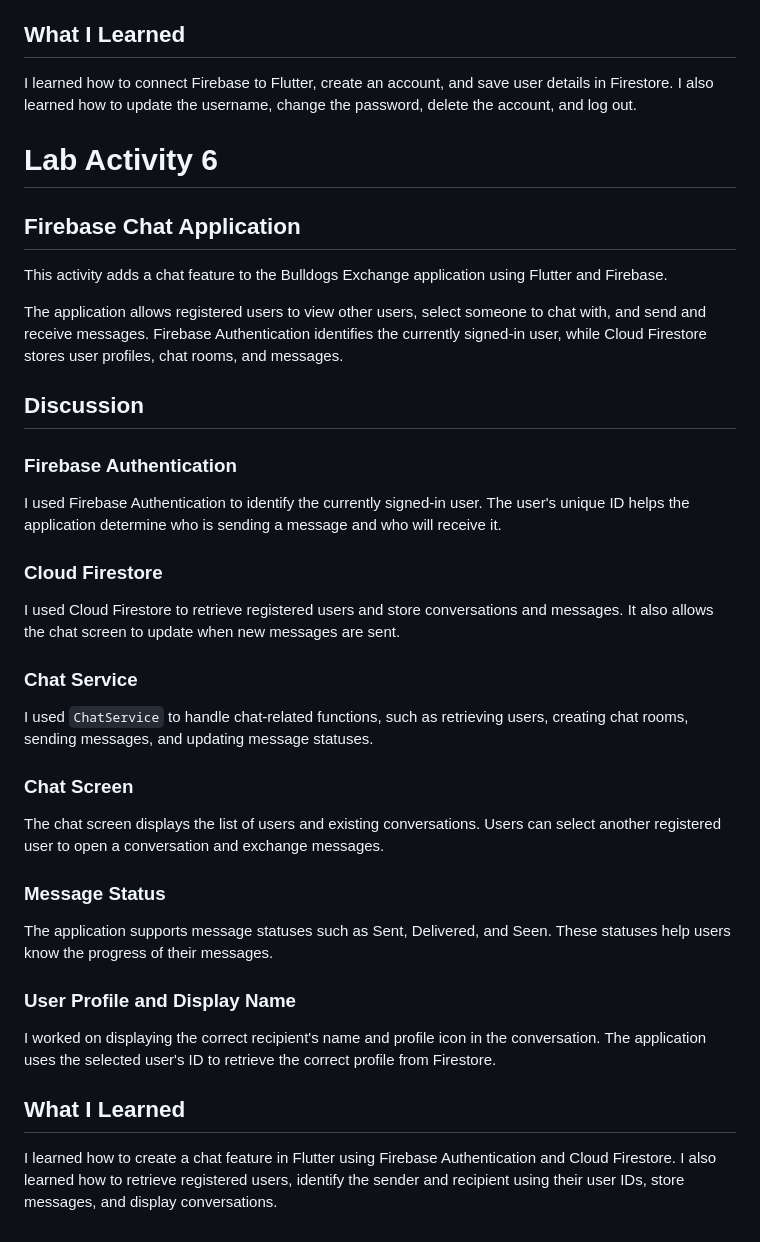
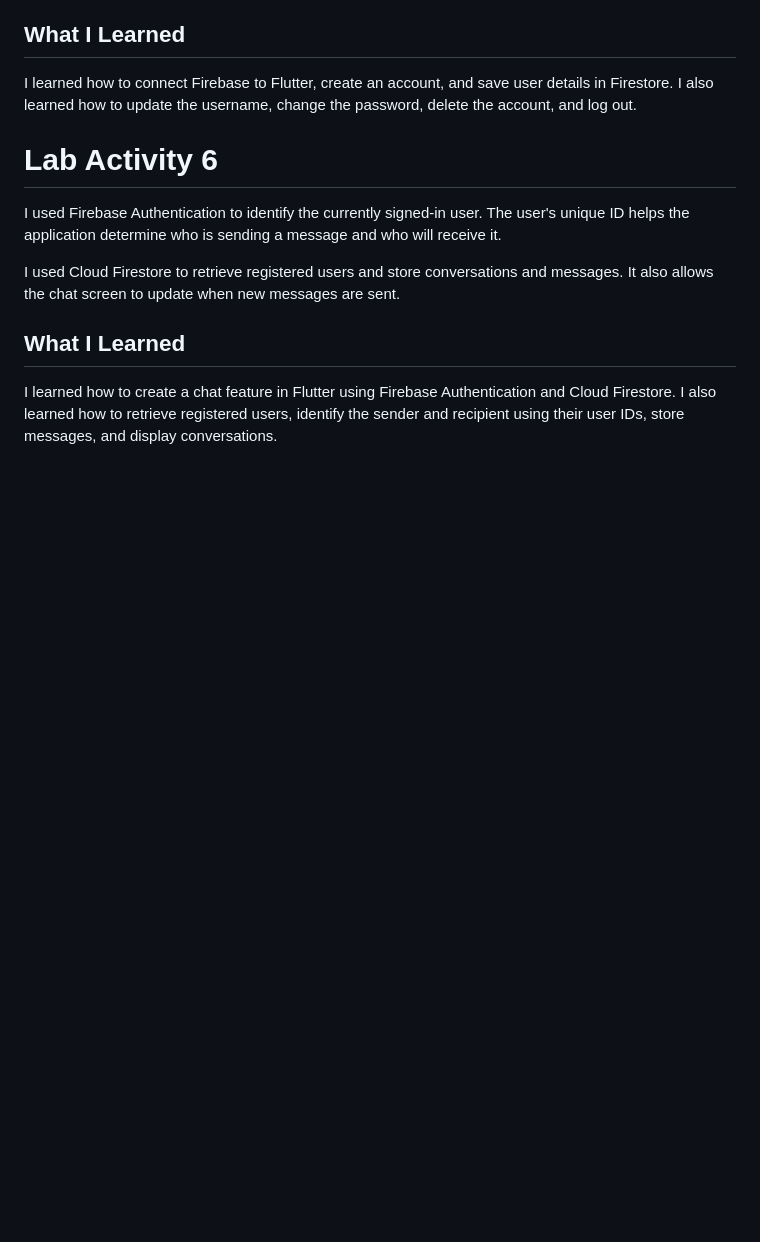
Before and after one commit to rhyrhy124/estrella_advmobprog, a Markdown page: README.md, the part around the change. Rendered like a GitHub page; blank space fills up the shorter version.

```diff
--- a/README.md
+++ b/README.md
@@ -107,38 +107,10 @@ the username, change the password, delete the account, and log out.
 
 # Lab Activity 6
 
-## Firebase Chat Application
-
-This activity adds a chat feature to the Bulldogs Exchange application using Flutter and Firebase.
-
-The application allows registered users to view other users, select someone to chat with, and send and receive messages. Firebase Authentication identifies the currently signed-in user, while Cloud Firestore stores user profiles, chat rooms, and messages.
-
-
-## Discussion
-
-### Firebase Authentication
 
 I used Firebase Authentication to identify the currently signed-in user. The user's unique ID helps the application determine who is sending a message and who will receive it.
 
-### Cloud Firestore
-
 I used Cloud Firestore to retrieve registered users and store conversations and messages. It also allows the chat screen to update when new messages are sent.
-
-### Chat Service
-
-I used `ChatService` to handle chat-related functions, such as retrieving users, creating chat rooms, sending messages, and updating message statuses.
-
-### Chat Screen
-
-The chat screen displays the list of users and existing conversations. Users can select another registered user to open a conversation and exchange messages.
-
-### Message Status
-
-The application supports message statuses such as Sent, Delivered, and Seen. These statuses help users know the progress of their messages.
-
-### User Profile and Display Name
-
-I worked on displaying the correct recipient's name and profile icon in the conversation. The application uses the selected user's ID to retrieve the correct profile from Firestore.
 
 
 ## What I Learned
```
